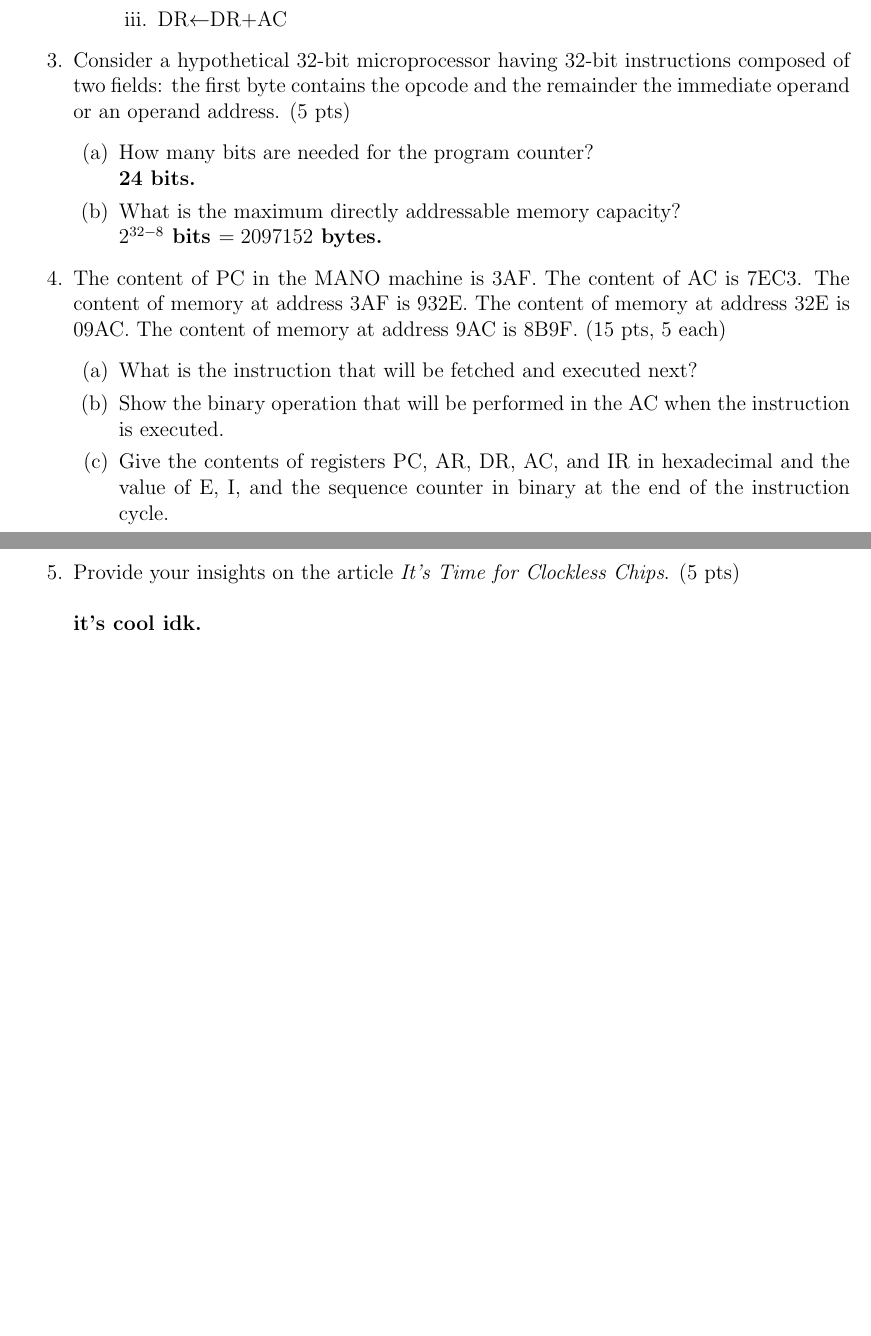
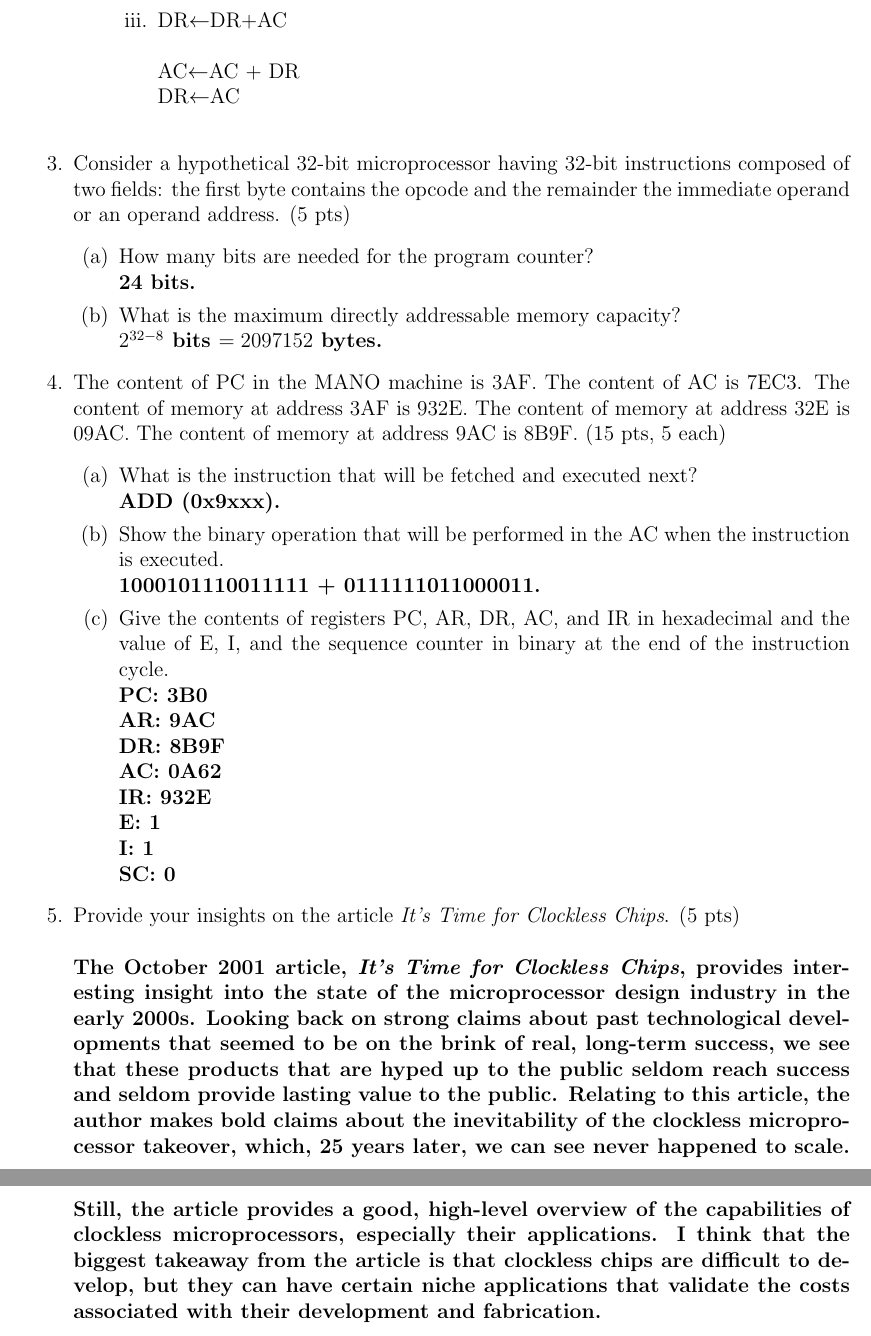
Before and after one commit to baikman/computer-architecture, a LaTeX problem sheet (homework2/homework2.tex): two parts of pages 1 and 2 of 2 before the commit and two parts of pages 2 and 3 of 3 after it, joined at a grey line, cut so that both start at the same text, the shorter picture padded with empty space. Compiled offline with pdfLaTeX.

Commit message:
finish hw2

```diff
--- a/homework2/homework2.tex
+++ b/homework2/homework2.tex
@@ -30,2 +33,0 @@ Homework 2 \hfill {\bf Brandon Aikman} \\
-			\item AC$\leftarrow$AC+TR
-			\item DR$\leftarrow$DR+AC
@@ -32,3 +45,8 @@ Homework 2 \hfill {\bf Brandon Aikman} \\
+			\item DR$\leftarrow$DR+AC\\
+
+			AC$\leftarrow$AC + DR\\
+			DR$\leftarrow$AC\\
+
 		\end{enumerate}
 	\end{enumerate}
 
@@ -44,14 +62,26 @@ Homework 2 \hfill {\bf Brandon Aikman} \\
 	%4.
 	\item The content of PC in the MANO machine is 3AF. The content of AC is 7EC3. The content of memory at address 3AF is 932E. The content of memory at address 32E is 09AC. The content of memory at address 9AC is 8B9F. (15 pts, 5 each)
 	\begin{enumerate}
-		\item What is the instruction that will be fetched and executed next?
-		\item Show the binary operation that will be performed in the AC when the instruction is executed.
-		\item Give the contents of registers PC, AR, DR, AC, and IR in hexadecimal and the value of E, I, and the sequence counter in binary at the end of the instruction cycle.
+		\item What is the instruction that will be fetched and executed next?\\
+		\textbf{ADD (0x9xxx).}
+		\item Show the binary operation that will be performed in the AC when the instruction is executed.\\
+		\textbf{1000101110011111 + 0111111011000011.}
+		\item Give the contents of registers PC, AR, DR, AC, and IR in hexadecimal and the value of E, I, and the sequence counter in binary at the end of the instruction cycle.\\
+		\textbf{
+			PC: 3B0\\
+			AR: 9AC\\
+			DR: 8B9F\\
+			AC: 0A62\\
+			IR: 932E\\
+			E: 1\\
+			I: 1\\
+			SC:	0
+		}
 	\end{enumerate}
 
 	%5.
 	\item Provide your insights on the article \textit{It's Time for Clockless Chips}. (5 pts) \\\\
-	\textbf{it's cool idk.}
+	\textbf{The October 2001 article, \textit{It's Time for Clockless Chips}, provides interesting insight into the state of the microprocessor design industry in the early 2000s. Looking back on strong claims about past technological developments that seemed to be on the brink of real, long-term success, we see that these products that are hyped up to the public seldom reach success and seldom provide lasting value to the public. Relating to this article, the author makes bold claims about the inevitability of the clockless microprocessor takeover, which, 25 years later, we can see never happened to scale. Still, the article provides a good, high-level overview of the capabilities of clockless microprocessors, especially their applications. I think that the biggest takeaway from the article is that clockless chips are difficult to develop, but they can have certain niche applications that validate the costs associated with their development and fabrication.}
 
 \end{enumerate}
 
```
Also changed, not shown: homework2/homework2.bbl (added), homework2/homework2.pdf, homework2/homework2.tex (19 more changed lines), 1 other file.
